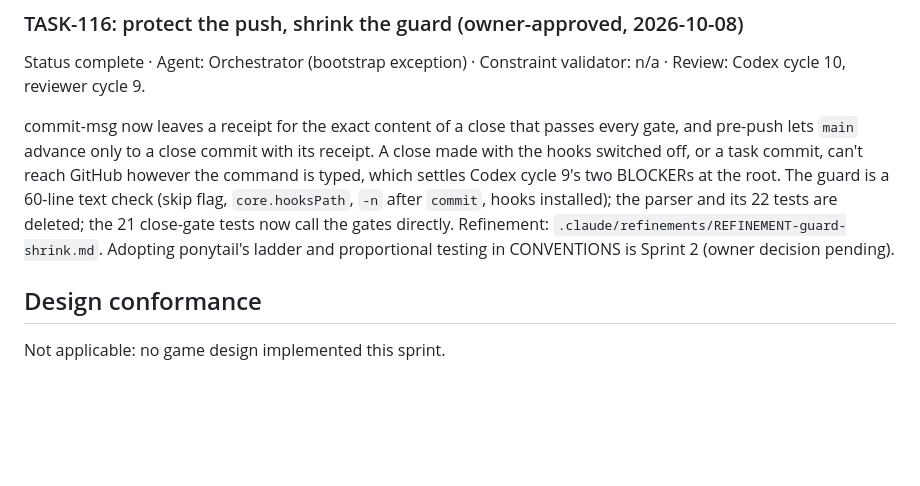
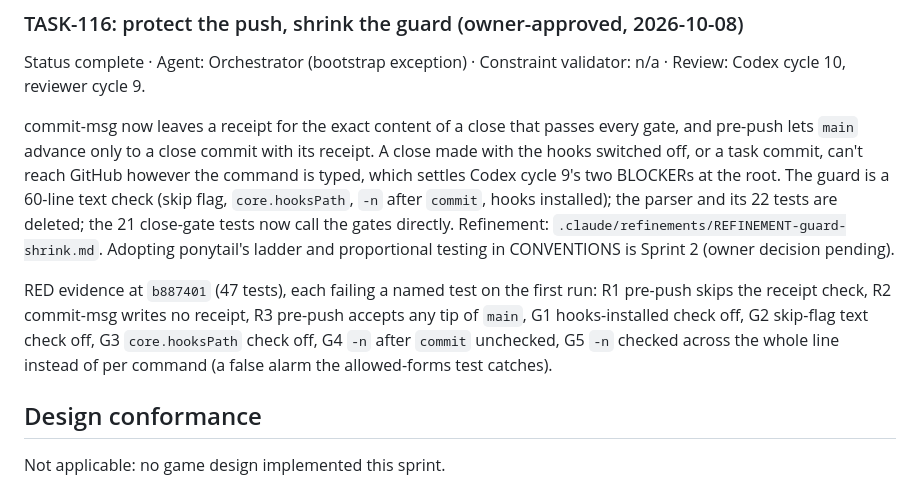
Before and after one commit to fanboy1000000/TemuCiv, a Markdown page: docs/sprints/SPRINT-1.md, the part around the change. Drawn GitHub-style; blank space fills up the shorter version.

Commit message:
TASK-116: record named RED evidence
Co-Authored-By: Claude Opus 5.5 <noreply@anthropic.com>
Claude-Session: https://claude.ai/code/session_01NpZzHmgKRnVptFc4u7ox5y

```diff
--- a/docs/sprints/SPRINT-1.md
+++ b/docs/sprints/SPRINT-1.md
@@ -314,6 +314,11 @@ and its 22 tests are deleted; the 21 close-gate tests now call the gates directl
 `.claude/refinements/REFINEMENT-guard-shrink.md`. Adopting ponytail's ladder and proportional testing in
 CONVENTIONS is Sprint 2 (owner decision pending).
 
+RED evidence at `b887401` (47 tests), each failing a named test on the first run: R1 pre-push skips the receipt
+check, R2 commit-msg writes no receipt, R3 pre-push accepts any tip of `main`, G1 hooks-installed check off, G2
+skip-flag text check off, G3 `core.hooksPath` check off, G4 `-n` after `commit` unchecked, G5 `-n` checked
+across the whole line instead of per command (a false alarm the allowed-forms test catches).
+
 ## Design conformance
 
 Not applicable: no game design implemented this sprint.
```
